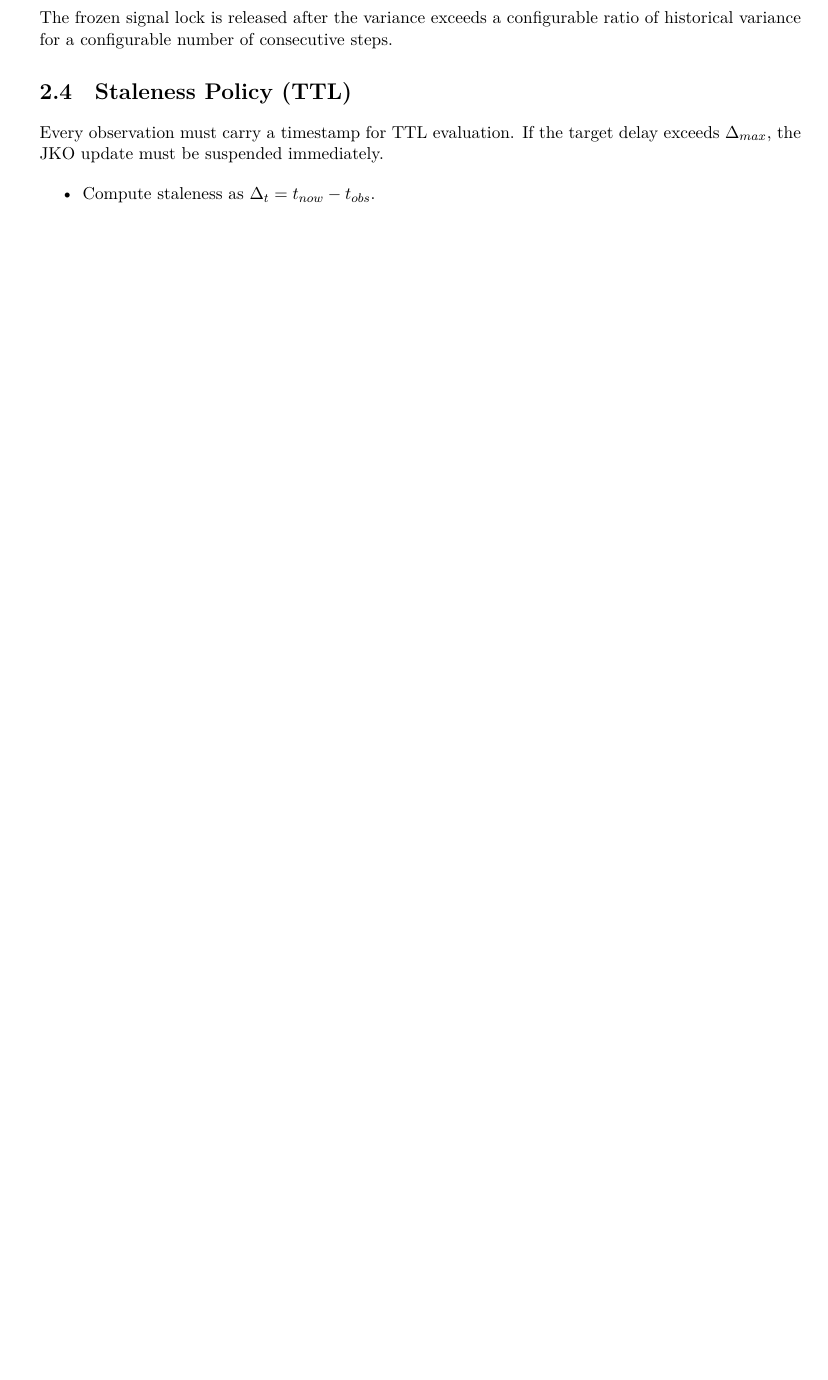
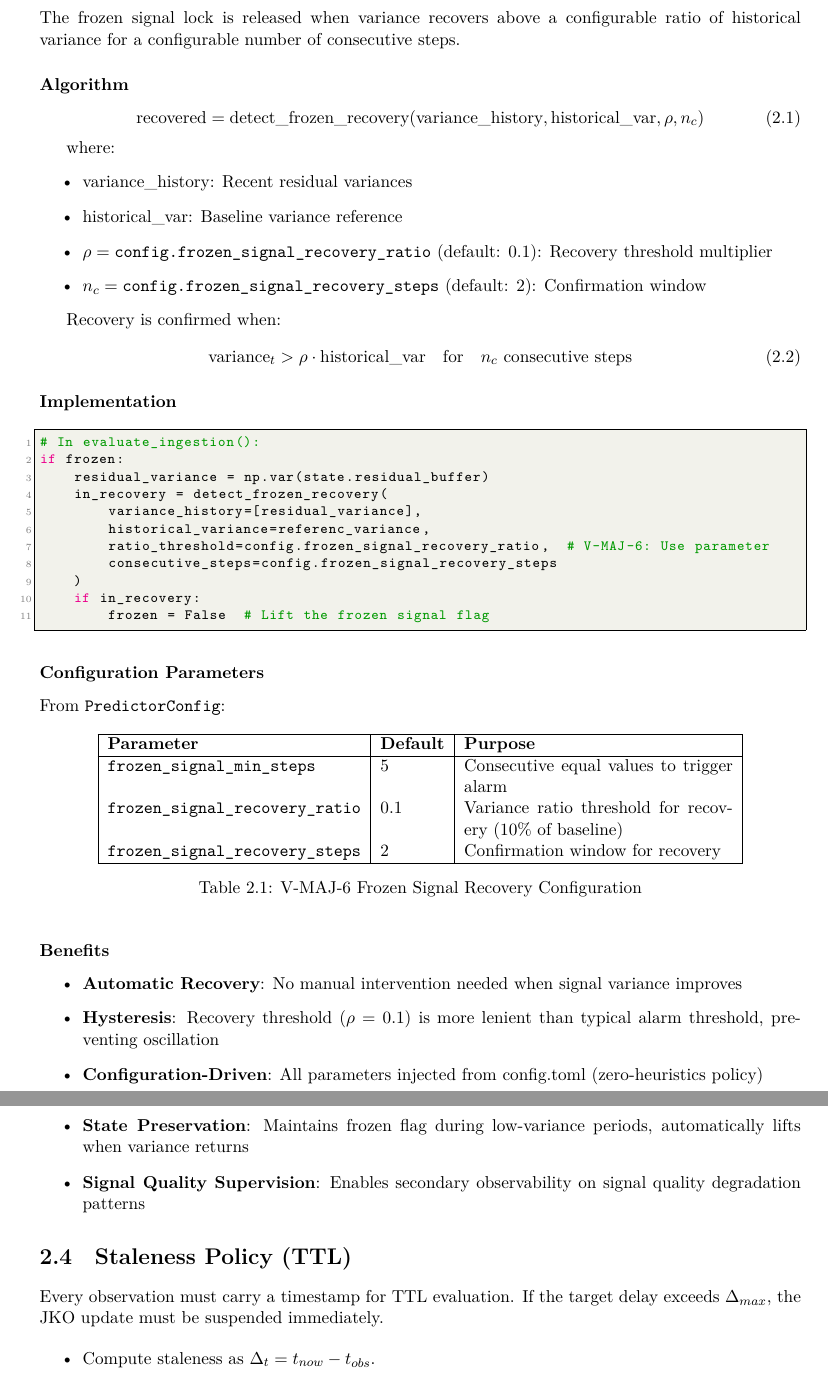
Before and after one commit to obosio/STOCHASTIC_PREDICTOR, a LaTeX thesis (doc/latex/implementation/Implementation_v2.0.4_IO.tex): part of page 6 of 15 before the commit and two parts of pages 6 and 7 of 16 after it, the two joined at a grey line, cut so that both start at the same text, the shorter picture padded with empty space. Compiled offline with XeLaTeX.

Commit message:
docs(V-MAJ-6): Expand frozen signal recovery criteria documentation
- Document V-MAJ-6 frozen signal recovery ratio algorithm
- Include variance-based recovery detection
- Show configuration parameters and defaults
- List benefits: automatic recovery, hysteresis, zero-heuristics

References: TODO §V-MAJ-6

```diff
--- a/doc/latex/implementation/Implementation_v2.0.4_IO.tex
+++ b/doc/latex/implementation/Implementation_v2.0.4_IO.tex
@@ -120,5 +120,68 @@ If the exact same value is observed for $N_{freeze} \geq 5$ consecutive steps, e
 
-The frozen signal lock is released after the variance exceeds a configurable ratio of historical variance for a configurable number of consecutive steps.
+The frozen signal lock is released when variance recovers above a configurable ratio of historical variance for a configurable number of consecutive steps.
+
+\subsubsection{Algorithm}
+
+\begin{equation}
+\text{recovered} = \text{detect\_frozen\_recovery}(\text{variance\_history}, \text{historical\_var}, \rho, n_c)
+\end{equation}
+
+where:
+\begin{itemize}
+    \item $\text{variance\_history}$: Recent residual variances
+    \item $\text{historical\_var}$: Baseline variance reference
+    \item $\rho = \texttt{config.frozen\_signal\_recovery\_ratio}$ (default: 0.1): Recovery threshold multiplier
+    \item $n_c = \texttt{config.frozen\_signal\_recovery\_steps}$ (default: 2): Confirmation window
+\end{itemize}
+
+Recovery is confirmed when:
+\begin{equation}
+\text{variance}_t > \rho \cdot \text{historical\_var} \quad \text{for} \quad n_c \text{ consecutive steps}
+\end{equation}
+
+\subsubsection{Implementation}
+
+\begin{lstlisting}[language=Python]
+# In evaluate_ingestion():
+if frozen:
+    residual_variance = np.var(state.residual_buffer)
+    in_recovery = detect_frozen_recovery(
+        variance_history=[residual_variance],
+        historical_variance=referenc_variance,
+        ratio_threshold=config.frozen_signal_recovery_ratio,  # V-MAJ-6: Use parameter
+        consecutive_steps=config.frozen_signal_recovery_steps
+    )
+    if in_recovery:
+        frozen = False  # Lift the frozen signal flag
+\end{lstlisting}
+
+\subsubsection{Configuration Parameters}
+
+From \texttt{PredictorConfig}:
+
+\begin{table}[h!]
+\centering
+\begin{tabular}{|l|l|p{6cm}|}
+\hline
+\textbf{Parameter} & \textbf{Default} & \textbf{Purpose} \\
+\hline
+\texttt{frozen\_signal\_min\_steps} & 5 & Consecutive equal values to trigger alarm \\
+\texttt{frozen\_signal\_recovery\_ratio} & 0.1 & Variance ratio threshold for recovery (10\% of baseline) \\
+\texttt{frozen\_signal\_recovery\_steps} & 2 & Confirmation window for recovery \\
+\hline
+\end{tabular}
+\caption{V-MAJ-6 Frozen Signal Recovery Configuration}
+\end{table}
+
+\subsubsection{Benefits}
+
+\begin{itemize}
+    \item \textbf{Automatic Recovery}: No manual intervention needed when signal variance improves
+    \item \textbf{Hysteresis}: Recovery threshold ($\rho=0.1$) is more lenient than typical alarm threshold, preventing oscillation
+    \item \textbf{Configuration-Driven}: All parameters injected from config.toml (zero-heuristics policy)
+    \item \textbf{State Preservation}: Maintains frozen flag during low-variance periods, automatically lifts when variance returns
+    \item \textbf{Signal Quality Supervision}: Enables secondary observability on signal quality degradation patterns
+\end{itemize}
 
 \section{Staleness Policy (TTL)}
 
```
Also changed, not shown: doc/latex/implementation/Implementation_v2.0.4_IO.tex (2 more changed lines).
